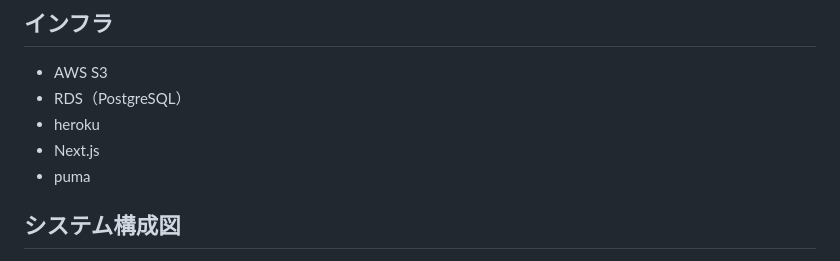
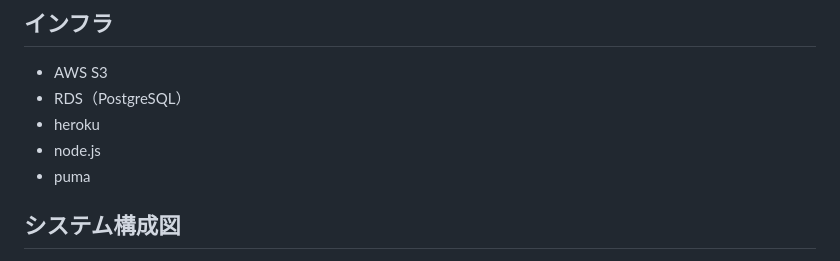
Before and after one commit to aistaticer/Graduation-exam, a Markdown page: README.md, the part around the change. Drawn GitHub-style.

```diff
--- a/README.md
+++ b/README.md
@@ -110,7 +110,7 @@ https://evolution-recipes-949263457034.herokuapp.com/
 - AWS S3
 - RDS（PostgreSQL）
 - heroku
-- Next.js
+- node.js
 - puma
 
 ## システム構成図
```
